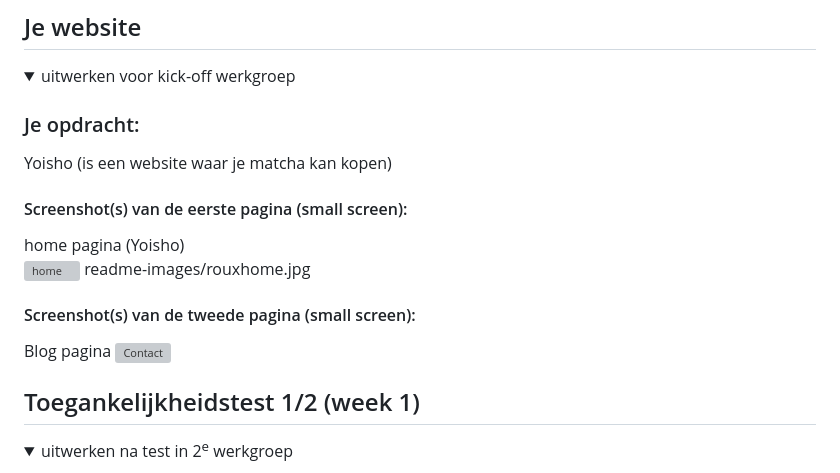
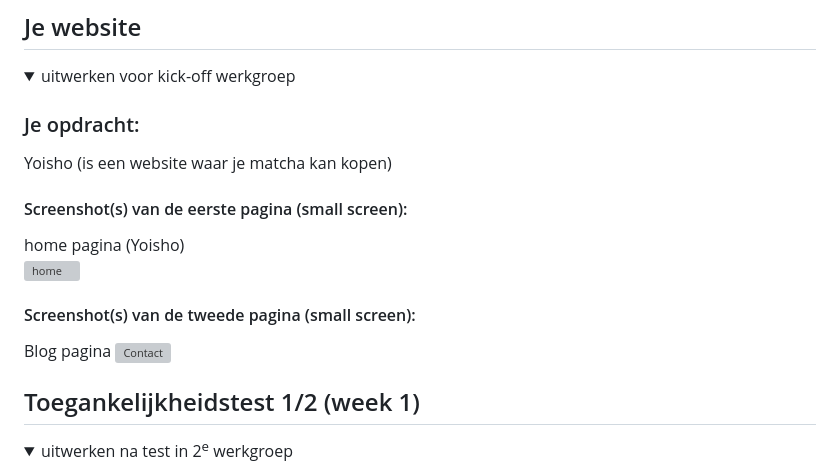
Before and after one commit to Mariejx/FedTest2025, a Markdown page: README.md, the part around the change printed below. GitHub-like rendering; folded sections open; grey boxes are pictures that could not be loaded.

```diff
--- a/README.md
+++ b/README.md
@@ -41,7 +41,7 @@ Nb. Door *open* toe te voegen aan een *details* element kun je deze standaard op
   #### Screenshot(s) van de eerste pagina (small screen):
   home pagina (Yoisho)
   <img src="" width="375px" alt="home">
-  readme-images/rouxhome.jpg
+
 
   #### Screenshot(s) van de tweede pagina (small screen):
   Blog pagina
```
Also changed, not shown: other parts of README.md (+1 -1 lines).
